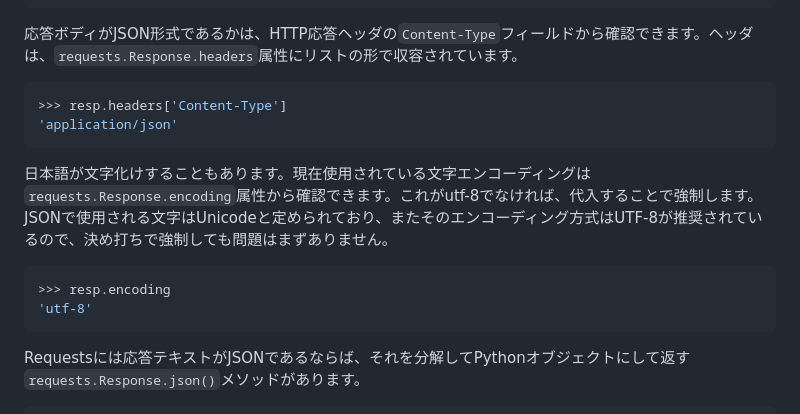
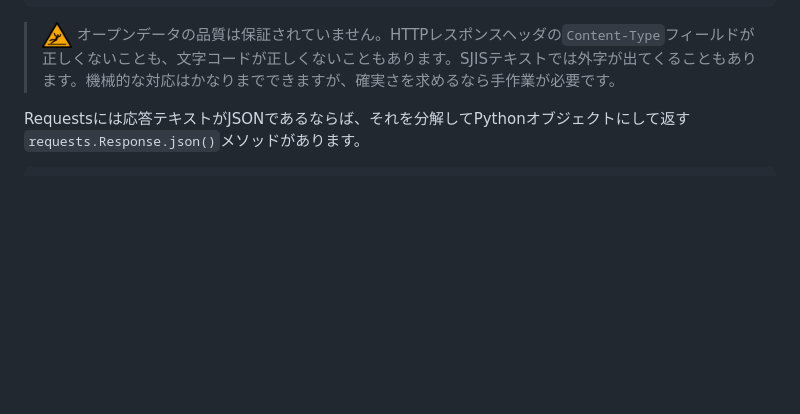
Before and after one commit to stoyosawa/CuttLectures, a Markdown page: OpenData-Plotly/03-Requests.md, the part around the change. Rendered like a GitHub page; pictures changed too: OpenData-Plotly/Images/ISO_7010_W011.svg.png (added); blank space fills up the shorter version.

````diff
--- a/OpenData-Plotly/03-Requests.md
+++ b/OpenData-Plotly/03-Requests.md
@@ -34,19 +34,7 @@ resp = requests.get(url)
 '{\r\n    "type": "FeatureCollection",\r\n    "features": [\r\n        {\r\n            "type": "Feature",\r\n '
 ```
 
-応答ボディがJSON形式であるかは、HTTP応答ヘッダの`Content-Type`フィールドから確認できます。ヘッダは、`requests.Response.headers`属性にリストの形で収容されています。
-
-```Python
->>> resp.headers['Content-Type']
-'application/json'
-```
-
-日本語が文字化けすることもあります。現在使用されている文字エンコーディングは`requests.Response.encoding`属性から確認できます。これがutf-8でなければ、代入することで強制します。JSONで使用される文字はUnicodeと定められており、またそのエンコーディング方式はUTF-8が推奨されているので、決め打ちで強制しても問題はまずありません。
-
-```Python
->>> resp.encoding
-'utf-8'
-```
+> <img src="Images/ISO_7010_W011.svg.png" width="30"> オープンデータの品質は保証されていません。HTTPレスポンスヘッダの`Content-Type`フィールドが正しくないことも、文字コードが正しくないこともあります。SJISテキストでは外字が出てくることもあります。機械的な対応はかなりまでできますが、確実さを求めるなら手作業が必要です。
 
 Requestsには応答テキストがJSONであるならば、それを分解してPythonオブジェクトにして返す`requests.Response.json()`メソッドがあります。
 
````
Also changed, not shown: OpenData-Plotly/01-TokyoOpenData.md (+10 -6 lines).
